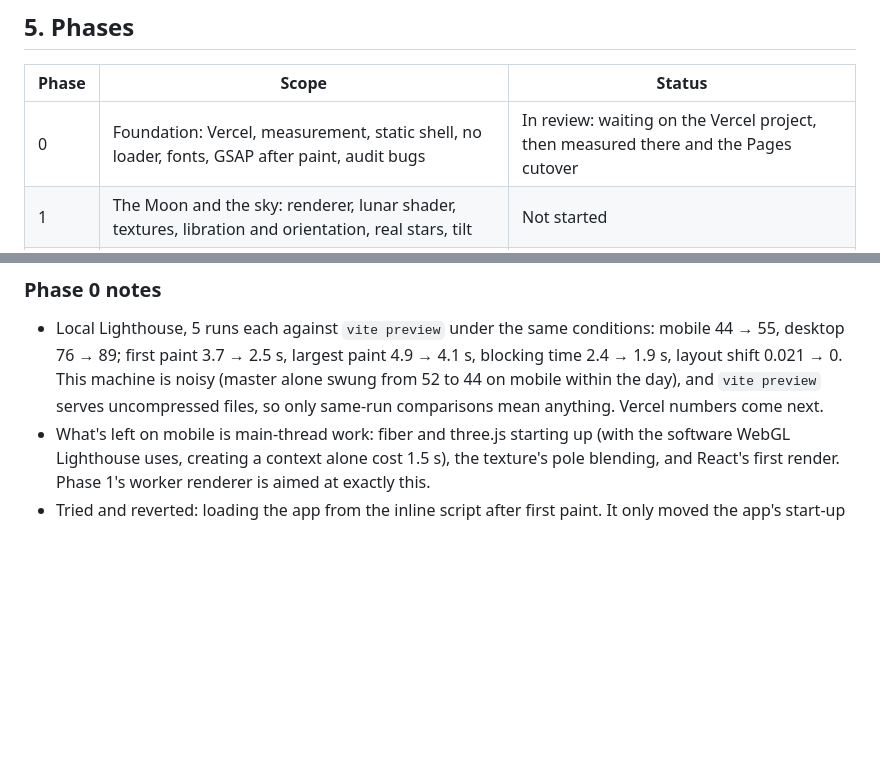
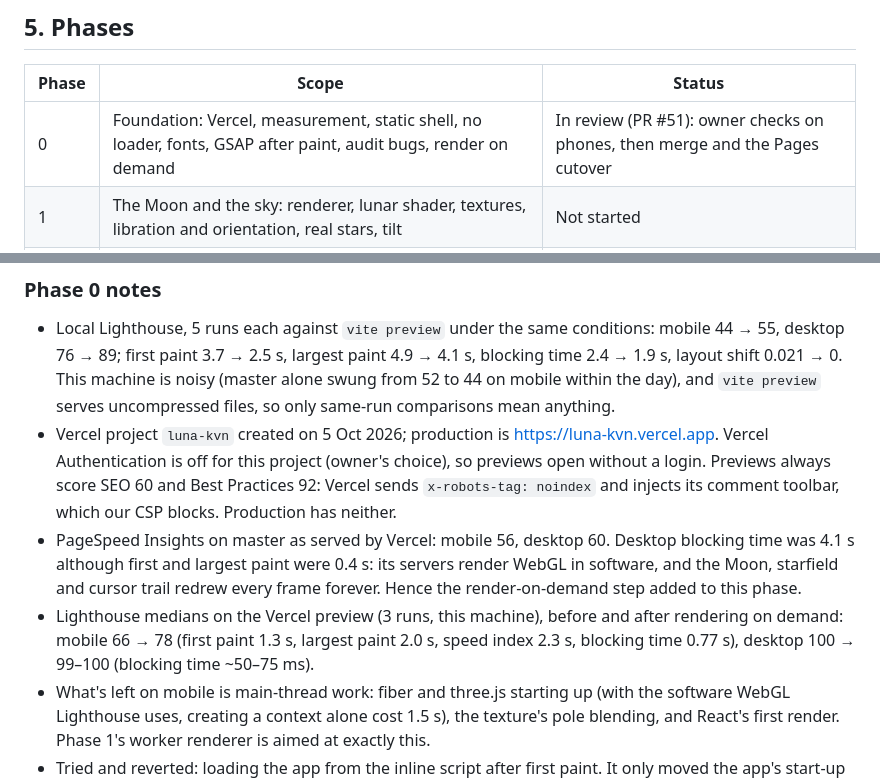
Before and after one commit to kavindu-rakn/Luna, a Markdown page: plans/PREMIUM-REDESIGN-DECISIONS.md, 2 parts joined by grey strips. GitHub-like rendering; blank space fills up the shorter version.

Commit message:
docs(plans): record the Vercel setup and phase 0's numbers there

```diff
--- a/plans/PREMIUM-REDESIGN-DECISIONS.md
+++ b/plans/PREMIUM-REDESIGN-DECISIONS.md
@@ -258,7 +258,7 @@ when the page opens.
 
 | Phase | Scope | Status |
 |---|---|---|
-| 0 | Foundation: Vercel, measurement, static shell, no loader, fonts, GSAP after paint, audit bugs | In review: waiting on the Vercel project, then measured there and the Pages cutover |
+| 0 | Foundation: Vercel, measurement, static shell, no loader, fonts, GSAP after paint, audit bugs, render on demand | In review (PR #51): owner checks on phones, then merge and the Pages cutover |
 | 1 | The Moon and the sky: renderer, lunar shader, textures, libration and orientation, real stars, tilt | Not started |
 | 2 | Design language: tokens, controls, icons, header and menu, cursor, sound engine, idle fade, copy | Not started |
 | 3 | Deep Dive and overlays: re-framing stage, detent sheet, three chapters, anchored popovers | Not started |
@@ -272,7 +272,18 @@ when the page opens.
   44 → 55, desktop 76 → 89; first paint 3.7 → 2.5 s, largest paint 4.9 → 4.1 s, blocking time
   2.4 → 1.9 s, layout shift 0.021 → 0. This machine is noisy (master alone swung from 52 to 44
   on mobile within the day), and `vite preview` serves uncompressed files, so only same-run
-  comparisons mean anything. Vercel numbers come next.
+  comparisons mean anything.
+- Vercel project `luna-kvn` created on 5 Oct 2026; production is https://luna-kvn.vercel.app.
+  Vercel Authentication is off for this project (owner's choice), so previews open without a
+  login. Previews always score SEO 60 and Best Practices 92: Vercel sends `x-robots-tag:
+  noindex` and injects its comment toolbar, which our CSP blocks. Production has neither.
+- PageSpeed Insights on master as served by Vercel: mobile 56, desktop 60. Desktop
+  blocking time was 4.1 s although first and largest paint were 0.4 s: its servers render
+  WebGL in software, and the Moon, starfield and cursor trail redrew every frame forever.
+  Hence the render-on-demand step added to this phase.
+- Lighthouse medians on the Vercel preview (3 runs, this machine), before and after
+  rendering on demand: mobile 66 → 78 (first paint 1.3 s, largest paint 2.0 s, speed index
+  2.3 s, blocking time 0.77 s), desktop 100 → 99–100 (blocking time ~50–75 ms).
 - What's left on mobile is main-thread work: fiber and three.js starting up (with the
   software WebGL Lighthouse uses, creating a context alone cost 1.5 s), the texture's pole
   blending, and React's first render. Phase 1's worker renderer is aimed at exactly this.
```
Also changed, not shown: plans/PREMIUM-REDESIGN-MASTER-PROMPT.md (+4 -0 lines).
